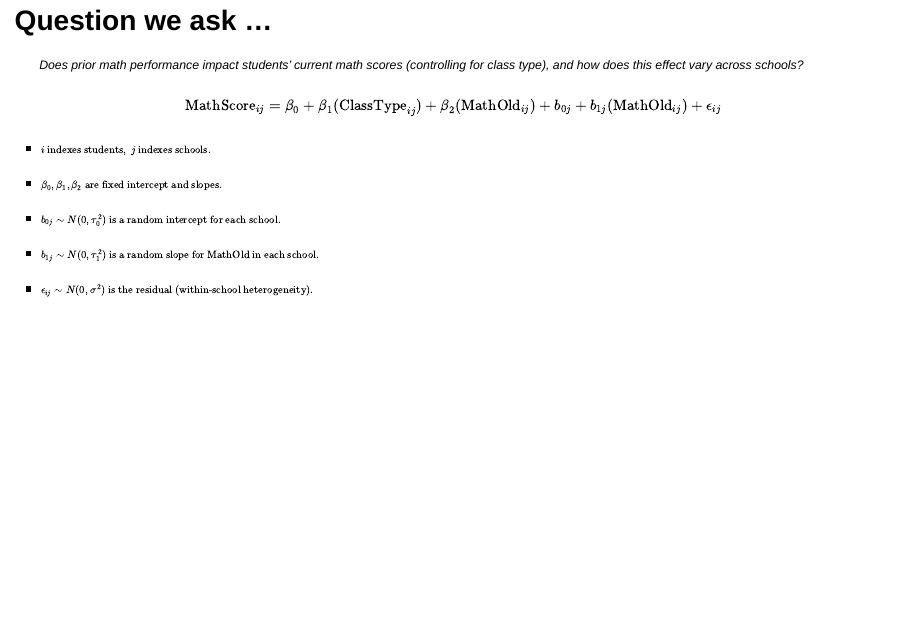
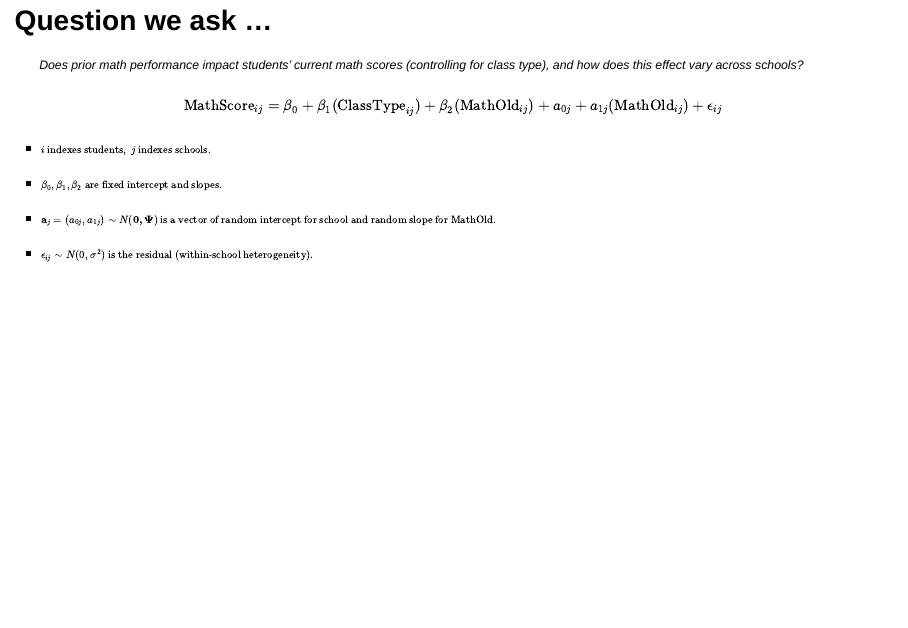
Before and after one commit to hollyyfc/portfolio_pre, a Quarto document (index.qmd): page 9 of 31. Rendered offline with R 4.5, knitr and Pandoc in place of Quarto, with nearby package versions; drawn as Slidy slides in place of the format the file asks for; some code elsewhere in the file could not run offline.

Commit message:
Reivse model expression

```diff
--- a/index.qmd
+++ b/index.qmd
@@ -65,13 +65,12 @@ glimpse(star)
 :::
 
 $$
-\scriptsize \text{MathScore}_{ij} = \beta_0 + \beta_1(\text{ClassType}_{ij}) + \beta_2(\text{MathOld}_{ij}) + b_{0j} + b_{1j}(\text{MathOld}_{ij}) + \epsilon_{ij}
+\scriptsize \text{MathScore}_{ij} = \beta_0 + \beta_1(\text{ClassType}_{ij}) + \beta_2(\text{MathOld}_{ij}) + a_{0j} + a_{1j}(\text{MathOld}_{ij}) + \epsilon_{ij}
 $$
 
 - $\tiny i \text{ indexes students},\ j \text{ indexes schools.}$
 - $\tiny \beta_0, \beta_1, \beta_2 \text{ are fixed intercept and slopes.}$
-- $\tiny b_{0j} \sim N(0, \tau^2_{0}) \text{ is a random intercept for each school.}$
-- $\tiny b_{1j} \sim N(0, \tau^2_{1}) \text{ is a random slope for MathOld in each school.}$
+- $\tiny \mathbf{a}_j = \left(a_{0j}, a_{1j} \right) \sim N(\mathbf{0,\Psi}) \text{ is a vector of random intercept for school and random slope for MathOld.}$
 - $\tiny \epsilon_{ij} \sim N(0, \sigma^2) \text{ is the residual (within-school heterogeneity).}$
 
 ## Modeling
```
Also changed, not shown: .quarto/idx/index.qmd.json, docs/search.json, index.qmd (2 more changed lines), 1 other file.
